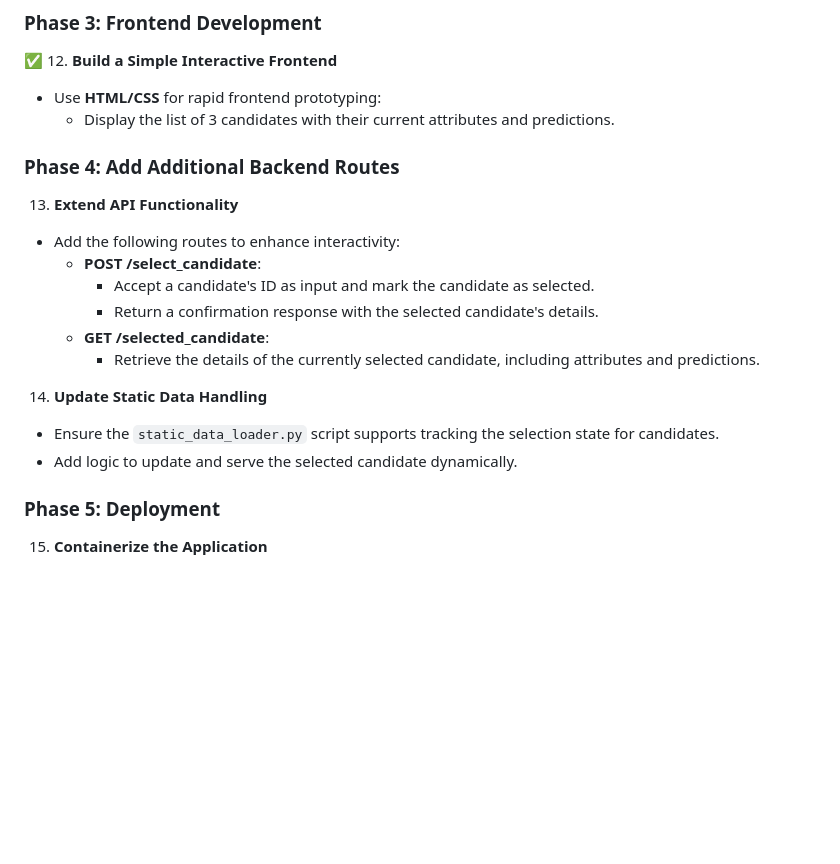
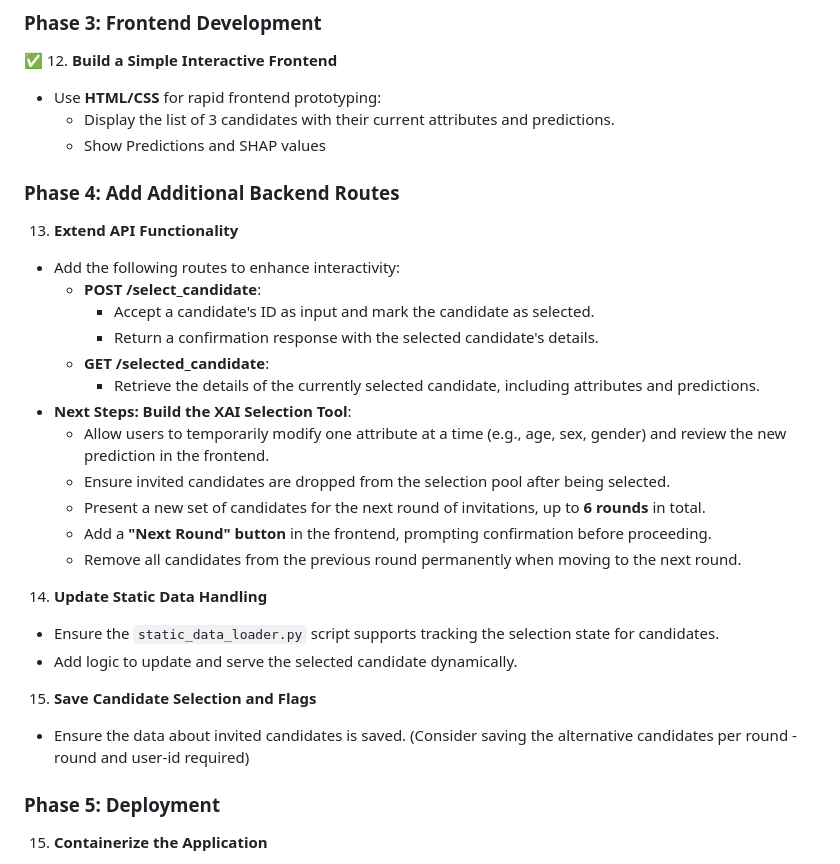
Before and after one commit to markuskuehnle/bias-fairness-mvp, a Markdown page: README.md, the part around the change. GitHub-like rendering; blank space fills up the shorter version.

Commit message:
[Chore] Update README

```diff
--- a/README.md
+++ b/README.md
@@ -122,6 +122,7 @@ This project utilizes the **HR Data Set Based on Human Resources Data Set**:
 ✅ 12. **Build a Simple Interactive Frontend**
    - Use **HTML/CSS** for rapid frontend prototyping:
      - Display the list of 3 candidates with their current attributes and predictions.
+     - Show Predictions and SHAP values
 
 ### **Phase 4: Add Additional Backend Routes**
 
@@ -132,10 +133,19 @@ This project utilizes the **HR Data Set Based on Human Resources Data Set**:
        - Return a confirmation response with the selected candidate's details.
      - **GET /selected_candidate**:
        - Retrieve the details of the currently selected candidate, including attributes and predictions.
+   - **Next Steps: Build the XAI Selection Tool**:
+     - Allow users to temporarily modify one attribute at a time (e.g., age, sex, gender) and review the new prediction in the frontend.
+     - Ensure invited candidates are dropped from the selection pool after being selected.
+     - Present a new set of candidates for the next round of invitations, up to **6 rounds** in total.
+     - Add a **"Next Round" button** in the frontend, prompting confirmation before proceeding.
+     - Remove all candidates from the previous round permanently when moving to the next round.
 
 14. **Update Static Data Handling**
    - Ensure the `static_data_loader.py` script supports tracking the selection state for candidates.
    - Add logic to update and serve the selected candidate dynamically.
+
+15. **Save Candidate Selection and Flags**
+   - Ensure the data about invited candidates is saved. (Consider saving the alternative candidates per round - round and user-id required)
 
 ### **Phase 5: Deployment**
 
```
